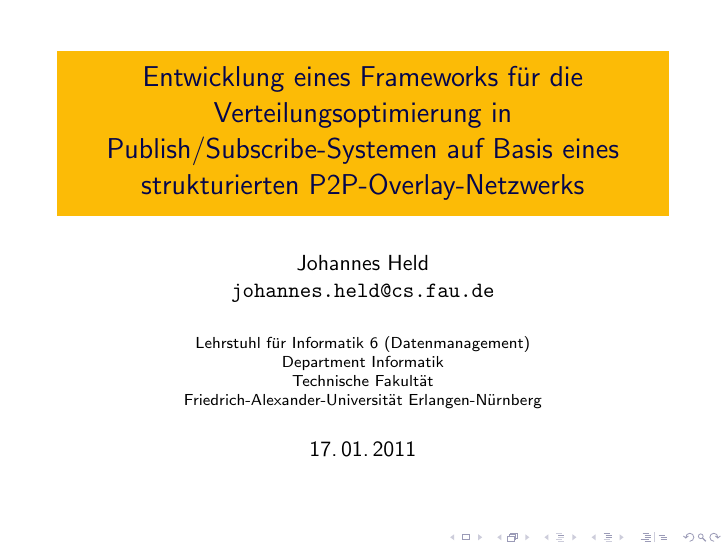
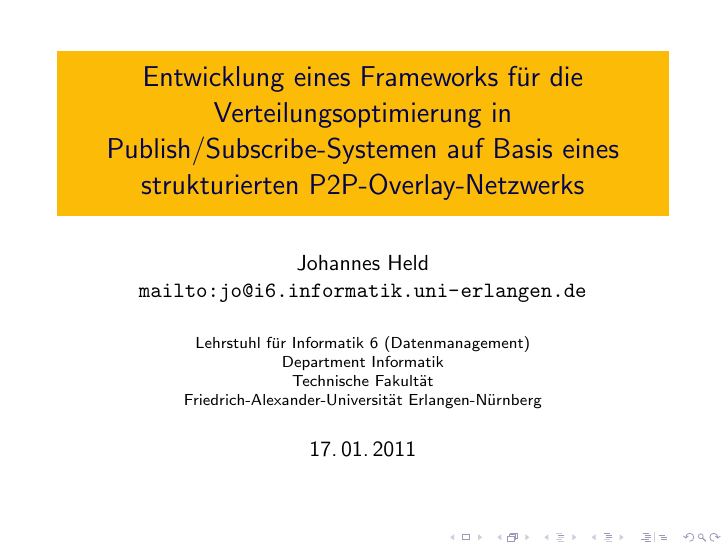
Before and after one commit to hehejo/DA-Abschlusspr-sentation, LaTeX slides (vortrag.tex): page 1 of 38. Compiled offline with pdfLaTeX.

Commit message:
Email angepasst

```diff
--- a/vortrag.tex
+++ b/vortrag.tex
@@ -15,7 +15,7 @@
 \usecolortheme{crane}
 
 \title[]{Entwicklung eines Frameworks für die Verteilungsoptimierung in Publish/Subscribe-Systemen auf Basis eines strukturierten P2P-Overlay-Netzwerks}
-\author[Johannes Held]{Johannes Held\\\url{johannes.held@cs.fau.de}}
+\author[Johannes Held]{Johannes Held\\\url{mailto:jo@i6.informatik.uni-erlangen.de}}
 \institute{Lehrstuhl für Informatik 6 (Datenmanagement)\\
 Department Informatik\\
 Technische Fakultät\\
```
